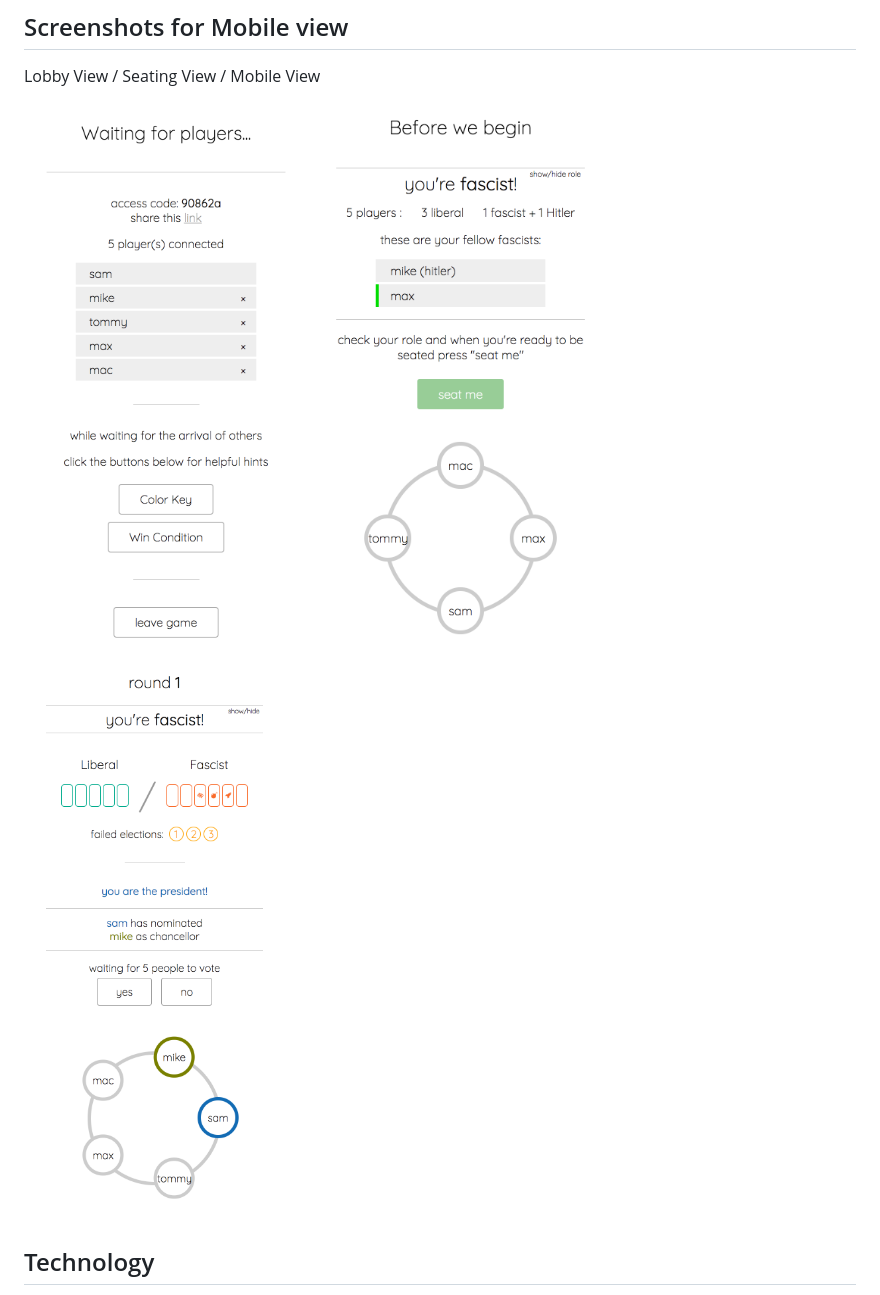
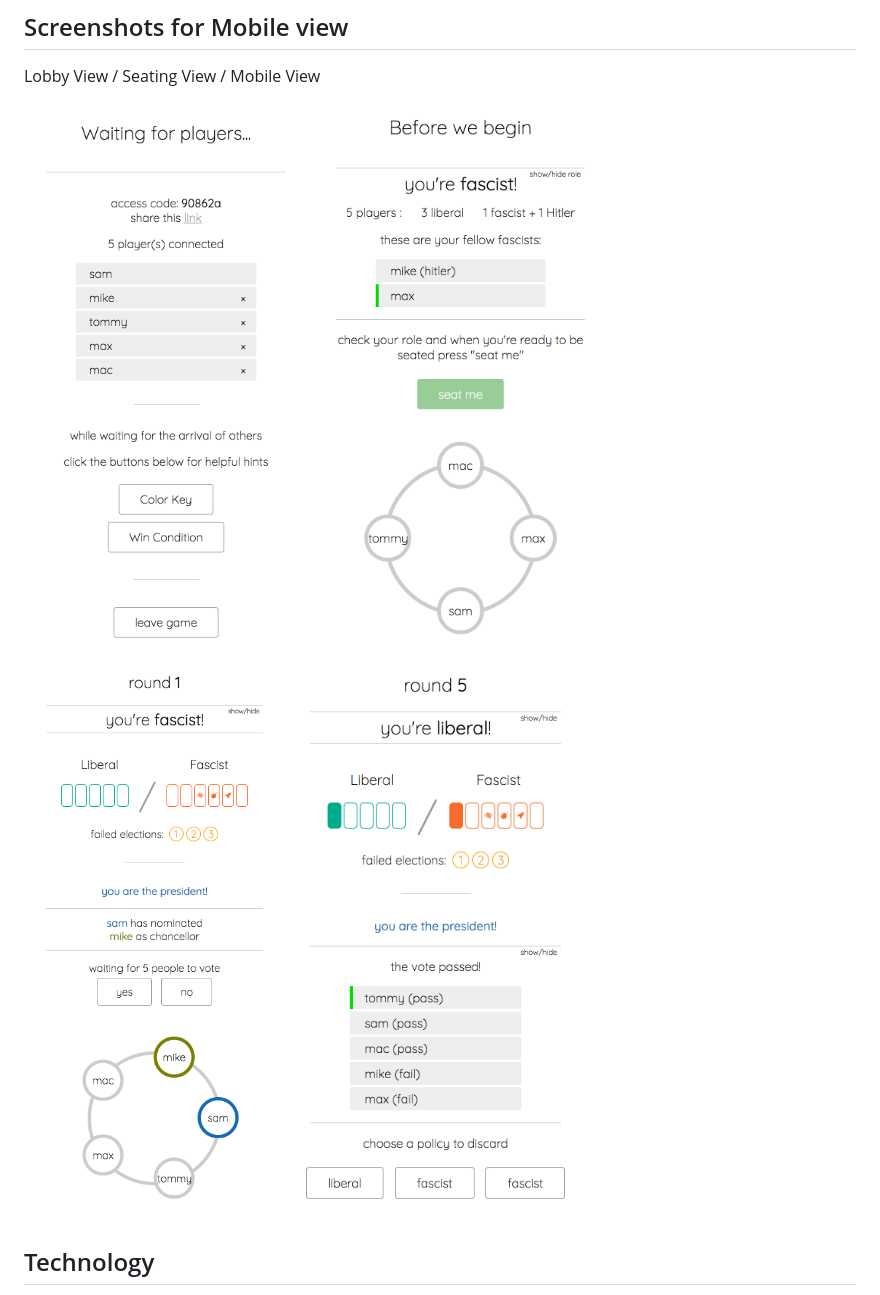
Before and after one commit to iamsammak/secrethitler, a Markdown page: README.md, the part around the change. Drawn GitHub-style; pictures changed too: docs/images/game_view3.png (added).

Commit message:
add another view

```diff
--- a/README.md
+++ b/README.md
@@ -20,8 +20,7 @@ I built this web app, Secret Hitler as a Meteor.js learning project. Uses MongoD
 
 Lobby View / Seating View / Mobile View
 
-<img src="./docs/images/lobby_view.png" width="375px"/> <img src="./docs/images/seating_view.png" width="375px"/> <img src="./docs/images/game_view2.png" width="375px"/>
-
+<img src="./docs/images/lobby_view.png" width="375px"/> <img src="./docs/images/seating_view.png" width="375px"/> <img src="./docs/images/game_view2.png" width="375px"/> <img src="./docs/images/game_view3.png" width="375px"/>
 ## Technology
 
   - MeteorJS
```
